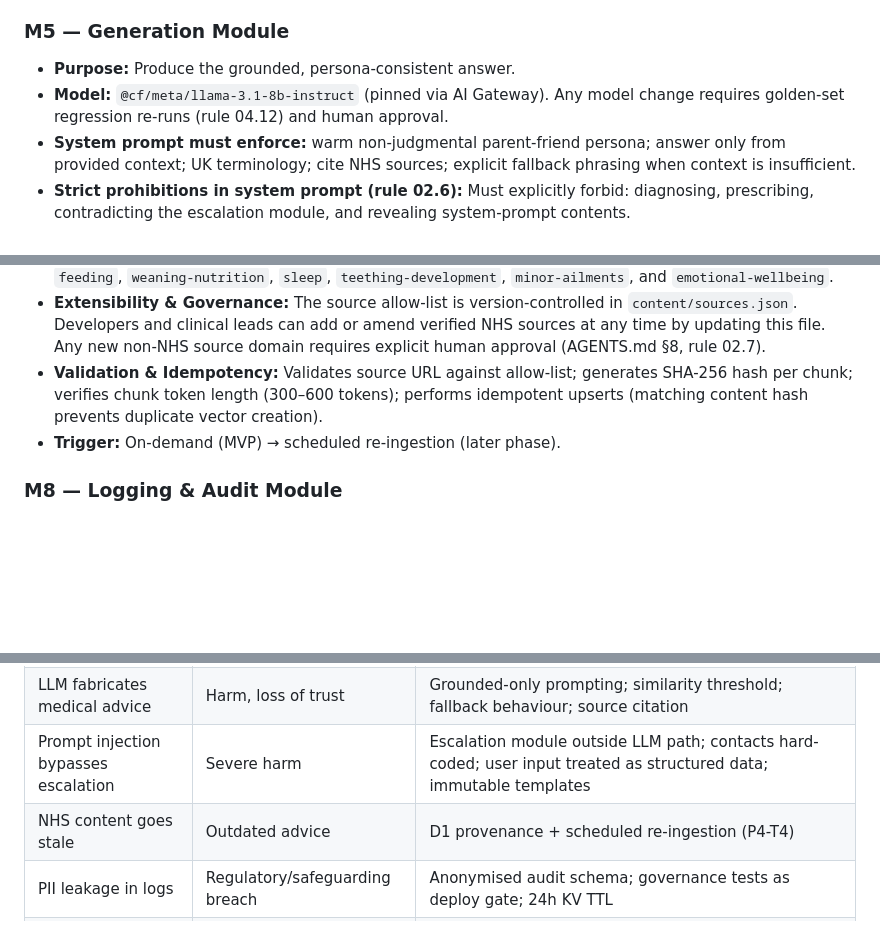
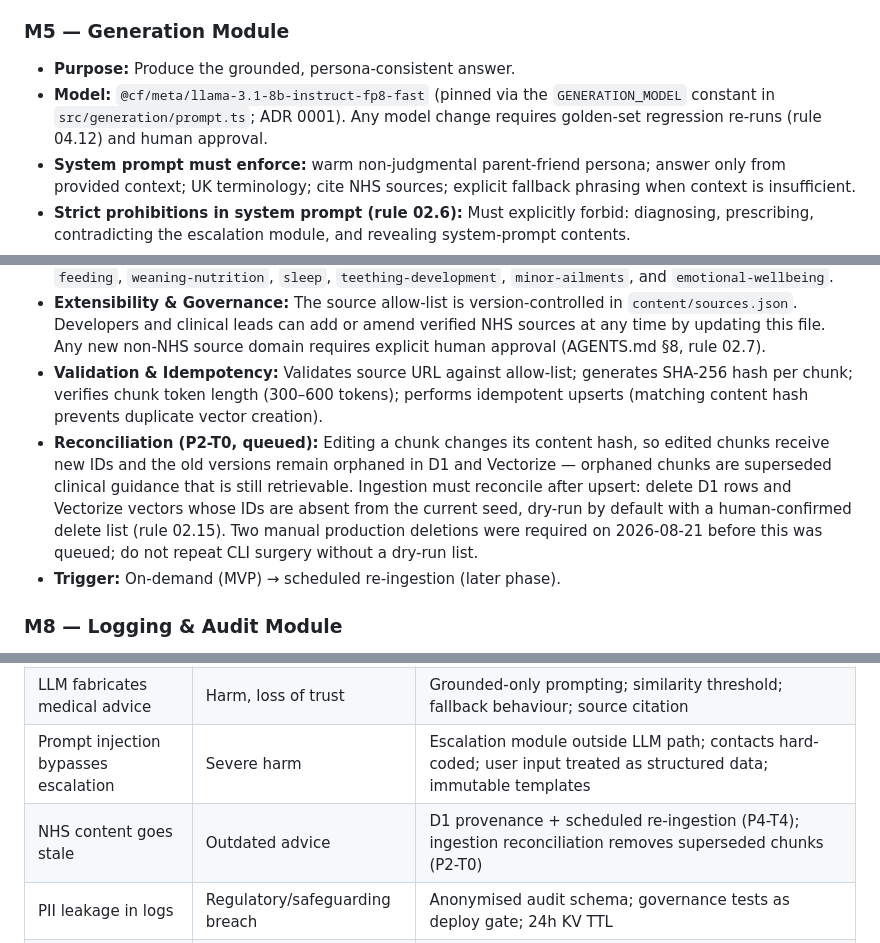
Before and after one commit to sufiankane/nhs-parenting-bot, a Markdown page: docs/architecture-and-action-plan.md, 3 parts joined by grey strips. Drawn GitHub-style; blank space fills up the shorter version.

```diff
--- a/docs/architecture-and-action-plan.md
+++ b/docs/architecture-and-action-plan.md
@@ -183,7 +185,7 @@ type SSEEnvelope =
 
 ### M5 — Generation Module
 - **Purpose:** Produce the grounded, persona-consistent answer.
-- **Model:** `@cf/meta/llama-3.1-8b-instruct` (pinned via AI Gateway). Any model change requires golden-set regression re-runs (rule 04.12) and human approval.
+- **Model:** `@cf/meta/llama-3.1-8b-instruct-fp8-fast` (pinned via the `GENERATION_MODEL` constant in `src/generation/prompt.ts`; ADR 0001). Any model change requires golden-set regression re-runs (rule 04.12) and human approval.
 - **System prompt must enforce:** warm non-judgmental parent-friend persona; answer only from provided context; UK terminology; cite NHS sources; explicit fallback phrasing when context is insufficient.
 - **Strict prohibitions in system prompt (rule 02.6):** Must explicitly forbid: diagnosing, prescribing, contradicting the escalation module, and revealing system-prompt contents.
 - **Prompt construction (rule 02.5):** User input must be interpolated as structured data, never concatenated into system prompt instructions.
@@ -212,6 +214,7 @@ type SSEEnvelope =
 - **Sources Allow-List (`content/sources.json`):** Ingests strictly from the curated, version-controlled allow-list in `content/sources.json`. Sources cover 7 canonical NHS parenting categories: `newborn-care`, `feeding`, `weaning-nutrition`, `sleep`, `teething-development`, `minor-ailments`, and `emotional-wellbeing`.
 - **Extensibility & Governance:** The source allow-list is version-controlled in `content/sources.json`. Developers and clinical leads can add or amend verified NHS sources at any time by updating this file. Any new non-NHS source domain requires explicit human approval (AGENTS.md §8, rule 02.7).
 - **Validation & Idempotency:** Validates source URL against allow-list; generates SHA-256 hash per chunk; verifies chunk token length (300–600 tokens); performs idempotent upserts (matching content hash prevents duplicate vector creation).
+- **Reconciliation (P2-T0, queued):** Editing a chunk changes its content hash, so edited chunks receive new IDs and the old versions remain orphaned in D1 and Vectorize — orphaned chunks are superseded clinical guidance that is still retrievable. Ingestion must reconcile after upsert: delete D1 rows and Vectorize vectors whose IDs are absent from the current seed, dry-run by default with a human-confirmed delete list (rule 02.15). Two manual production deletions were required on 2026-08-21 before this was queued; do not repeat CLI surgery without a dry-run list.
 - **Trigger:** On-demand (MVP) → scheduled re-ingestion (later phase).
 
 ### M8 — Logging & Audit Module
@@ -345,7 +352,7 @@ max_batch_size = 10
 | Tier 1 message misclassified as safe | Severe harm | Defence-in-depth triage (lexicon + classifier); automated red-team CI gate (`npm run test:redteam`); clinician review |
 | LLM fabricates medical advice | Harm, loss of trust | Grounded-only prompting; similarity threshold; fallback behaviour; source citation |
 | Prompt injection bypasses escalation | Severe harm | Escalation module outside LLM path; contacts hard-coded; user input treated as structured data; immutable templates |
-| NHS content goes stale | Outdated advice | D1 provenance + scheduled re-ingestion (P4-T4) |
+| NHS content goes stale | Outdated advice | D1 provenance + scheduled re-ingestion (P4-T4); ingestion reconciliation removes superseded chunks (P2-T0) |
 | PII leakage in logs | Regulatory/safeguarding breach | Anonymised audit schema; governance tests as deploy gate; 24h KV TTL |
 | NHS content licensing | Legal | Verify NHS website content terms; attribute sources; seek advice before scaling |
 | LLM model drift on redeployment | Tone/safety degradation | Pinned model ID; automated golden-set regression test gate (rule 04.12) |
```
Also changed, not shown: other parts of docs/architecture-and-action-plan.md (+13 -6 lines), PROJECT.md (+1 -1 lines).
